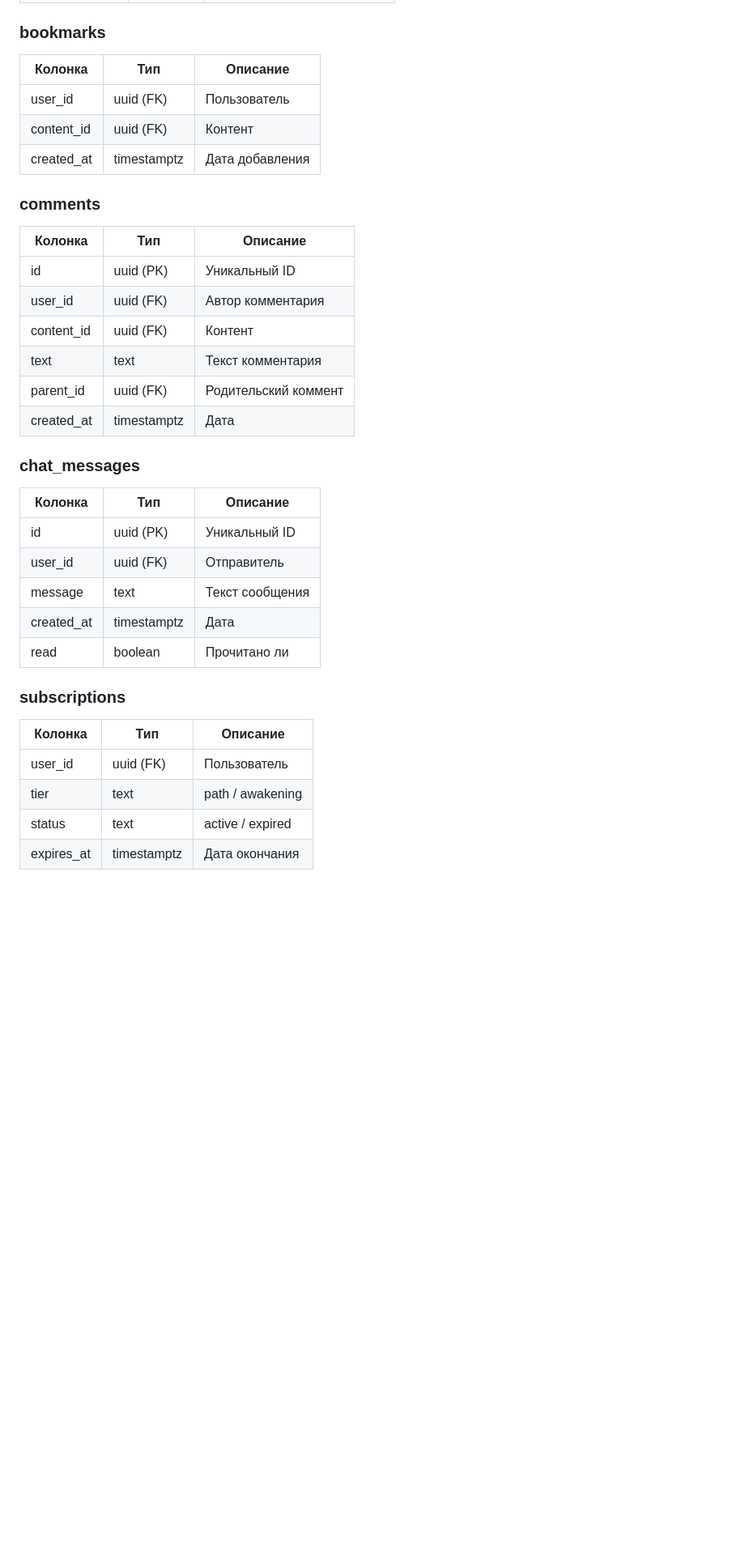
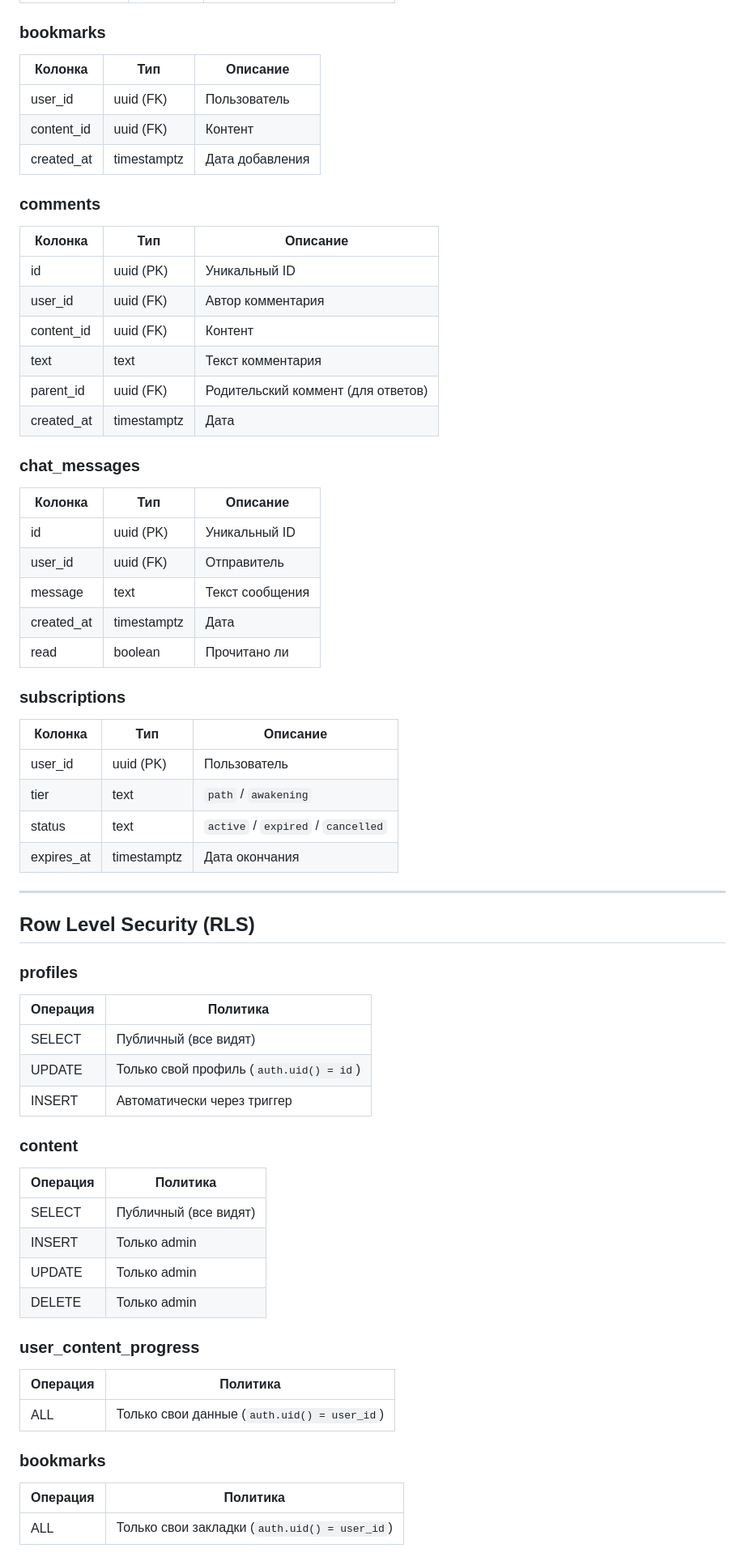
Before and after one commit to Valentin89417/pulsera_app, a Markdown page: docs/database-schema.md, the part around one of its changes. Shown at 81% size. Drawn GitHub-style; blank space fills up the shorter version.

Commit message:
docs: обновление схемы БД — все миграции, RLS, триггеры, связи

```diff
--- a/docs/database-schema.md
+++ b/docs/database-schema.md
@@ -35,34 +60,64 @@
 
 ### bookmarks
-| Колонка    | Тип        | Описание       |
-|------------|------------|----------------|
-| user_id    | uuid (FK)  | Пользователь   |
-| content_id | uuid (FK)  | Контент        |
-| created_at | timestamptz| Дата добавления|
+| Колонка | Тип | Описание |
+|---------|-----|----------|
+| user_id | uuid (FK) | Пользователь |
+| content_id | uuid (FK) | Контент |
+| created_at | timestamptz | Дата добавления |
 
 ### comments
-| Колонка    | Тип        | Описание              |
-|------------|------------|-----------------------|
-| id         | uuid (PK)  | Уникальный ID         |
-| user_id    | uuid (FK)  | Автор комментария     |
-| content_id | uuid (FK)  | Контент               |
-| text       | text       | Текст комментария     |
-| parent_id  | uuid (FK)  | Родительский коммент  |
-| created_at | timestamptz| Дата                  |
+| Колонка | Тип | Описание |
+|---------|-----|----------|
+| id | uuid (PK) | Уникальный ID |
+| user_id | uuid (FK) | Автор комментария |
+| content_id | uuid (FK) | Контент |
+| text | text | Текст комментария |
+| parent_id | uuid (FK) | Родительский коммент (для ответов) |
+| created_at | timestamptz | Дата |
 
 ### chat_messages
-| Колонка    | Тип        | Описание          |
-|------------|------------|-------------------|
-| id         | uuid (PK)  | Уникальный ID     |
-| user_id    | uuid (FK)  | Отправитель       |
-| message    | text       | Текст сообщения   |
-| created_at | timestamptz| Дата              |
-| read       | boolean    | Прочитано ли      |
+| Колонка | Тип | Описание |
+|---------|-----|----------|
+| id | uuid (PK) | Уникальный ID |
+| user_id | uuid (FK) | Отправитель |
+| message | text | Текст сообщения |
+| created_at | timestamptz | Дата |
+| read | boolean | Прочитано ли |
 
 ### subscriptions
-| Колонка    | Тип        | Описание              |
-|------------|------------|-----------------------|
-| user_id    | uuid (FK)  | Пользователь          |
-| tier       | text       | path / awakening      |
-| status     | text       | active / expired      |
-| expires_at | timestamptz| Дата окончания        |
+| Колонка | Тип | Описание |
+|---------|-----|----------|
+| user_id | uuid (PK) | Пользователь |
+| tier | text | `path` / `awakening` |
+| status | text | `active` / `expired` / `cancelled` |
+| expires_at | timestamptz | Дата окончания |
+
+---
+
+## Row Level Security (RLS)
+
+### profiles
+| Операция | Политика |
+|----------|----------|
+| SELECT | Публичный (все видят) |
+| UPDATE | Только свой профиль (`auth.uid() = id`) |
+| INSERT | Автоматически через триггер |
+
+### content
+| Операция | Политика |
+|----------|----------|
+| SELECT | Публичный (все видят) |
+| INSERT | Только admin |
+| UPDATE | Только admin |
+| DELETE | Только admin |
+
+### user_content_progress
+| Операция | Политика |
+|----------|----------|
+| ALL | Только свои данные (`auth.uid() = user_id`) |
+
+### bookmarks
+| Операция | Политика |
+|----------|----------|
+| ALL | Только свои закладки (`auth.uid() = user_id`) |
+
```
Also changed, not shown: other parts of docs/database-schema.md (+140 -25 lines).
